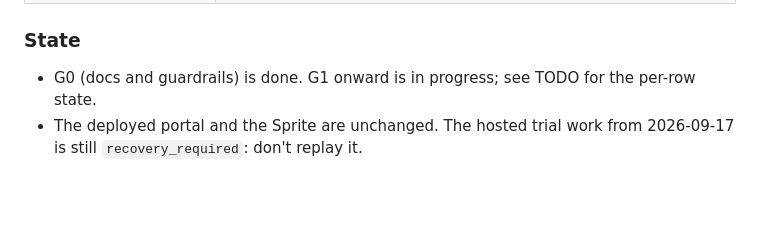
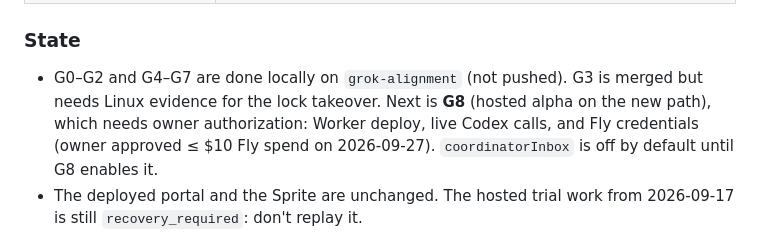
Before and after one commit to kz364/hehebot, a Markdown page: docs/HANDOFF.md, the part around the change. GitHub-like rendering; blank space fills up the shorter version.

Commit message:
HANDOFF: state after G1–G7
Co-Authored-By: Claude Opus 5.5 <noreply@anthropic.com>

```diff
--- a/docs/HANDOFF.md
+++ b/docs/HANDOFF.md
@@ -72,8 +72,10 @@ still couldn't chat with a bot during a background task. See the traps in
 
 ### State
 
-- G0 (docs and guardrails) is done. G1 onward is in progress; see TODO for the
-  per-row state.
+- G0–G2 and G4–G7 are done locally on `grok-alignment` (not pushed). G3 is merged but needs
+  Linux evidence for the lock takeover. Next is **G8** (hosted alpha on the new path), which
+  needs owner authorization: Worker deploy, live Codex calls, and Fly credentials (owner approved
+  ≤ $10 Fly spend on 2026-09-27). `coordinatorInbox` is off by default until G8 enables it.
 - The deployed portal and the Sprite are unchanged. The hosted trial work from
   2026-09-17 is still `recovery_required`: don't replay it.
 - Production execution and native-verification flags remain false.
```
